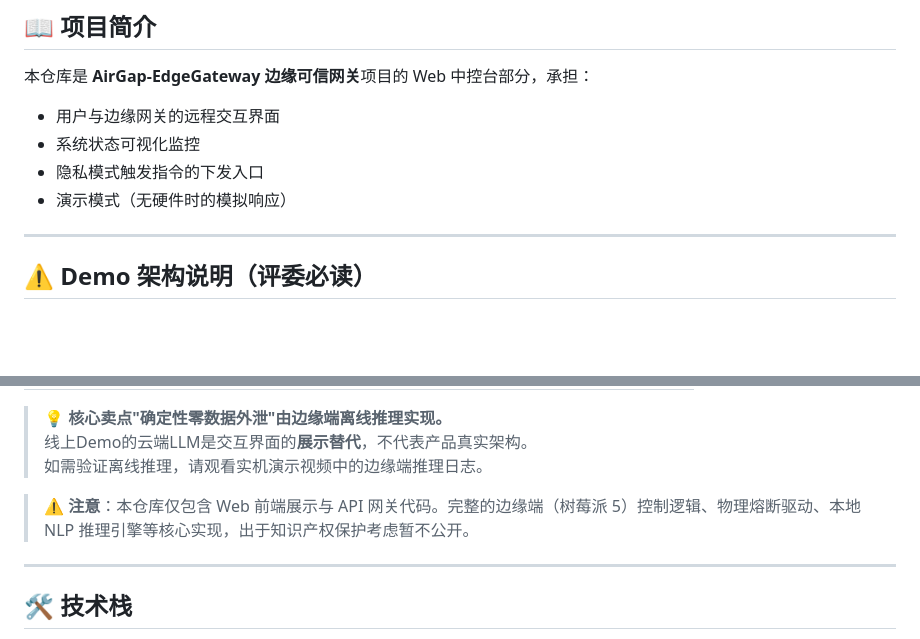
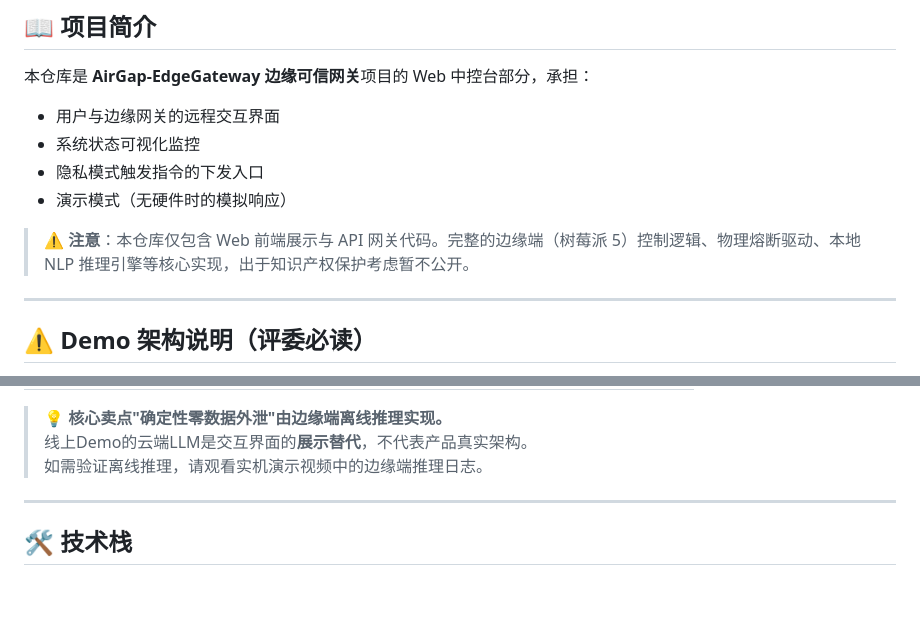
Before and after one commit to Eason1231402/airgap-guardian-web, a Markdown page: README.md, 2 parts joined by grey strips. Drawn GitHub-style; blank space fills up the shorter version.

```diff
--- a/README.md
+++ b/README.md
@@ -19,6 +19,8 @@
 - 隐私模式触发指令的下发入口
 - 演示模式（无硬件时的模拟响应）
 
+> ⚠️ **注意**：本仓库仅包含 Web 前端展示与 API 网关代码。完整的边缘端（树莓派 5）控制逻辑、物理熔断驱动、本地 NLP 推理引擎等核心实现，出于知识产权保护考虑暂不公开。
+
 ---
 
 ## ⚠️ Demo 架构说明（评委必读）
@@ -35,8 +37,6 @@
 > 💡 **核心卖点"确定性零数据外泄"由边缘端离线推理实现。**
 > 线上Demo的云端LLM是交互界面的**展示替代**，不代表产品真实架构。
 > 如需验证离线推理，请观看实机演示视频中的边缘端推理日志。
-
-> ⚠️ **注意**：本仓库仅包含 Web 前端展示与 API 网关代码。完整的边缘端（树莓派 5）控制逻辑、物理熔断驱动、本地 NLP 推理引擎等核心实现，出于知识产权保护考虑暂不公开。
 
 ---
 
```
